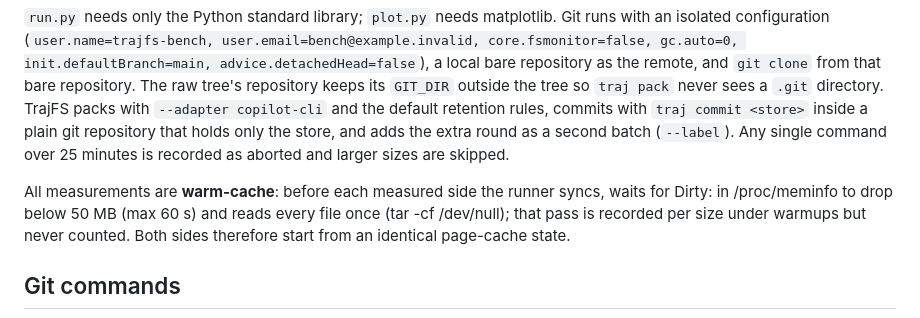
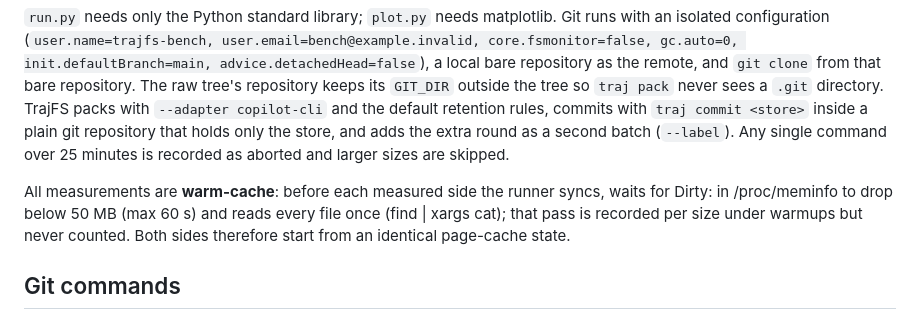
Before and after one commit to jingliu9/TrajFS, a Markdown page: docs/benchmarks/README.md, the part around the change. GitHub-like rendering.

```diff
--- a/docs/benchmarks/README.md
+++ b/docs/benchmarks/README.md
@@ -24,7 +24,7 @@ python3 bench/plot.py            # newest bench/results/*.json -> docs/benchmark
 
 `run.py` needs only the Python standard library; `plot.py` needs matplotlib. Git runs with an isolated configuration (`user.name=trajfs-bench, user.email=bench@example.invalid, core.fsmonitor=false, gc.auto=0, init.defaultBranch=main, advice.detachedHead=false`), a local bare repository as the remote, and `git clone` from that bare repository. The raw tree's repository keeps its `GIT_DIR` outside the tree so `traj pack` never sees a `.git` directory. TrajFS packs with `--adapter copilot-cli` and the default retention rules, commits with `traj commit <store>` inside a plain git repository that holds only the store, and adds the extra round as a second batch (`--label`). Any single command over 25 minutes is recorded as aborted and larger sizes are skipped.
 
-All measurements are **warm-cache**: before each measured side the runner syncs, waits for Dirty: in /proc/meminfo to drop below 50 MB (max 60 s) and reads every file once (tar -cf /dev/null); that pass is recorded per size under warmups but never counted. Both sides therefore start from an identical page-cache state.
+All measurements are **warm-cache**: before each measured side the runner syncs, waits for Dirty: in /proc/meminfo to drop below 50 MB (max 60 s) and reads every file once (find | xargs cat); that pass is recorded per size under warmups but never counted. Both sides therefore start from an identical page-cache state.
 
 ## Git commands
 
```
Also changed, not shown: README.md (+9 -0 lines), bench/README.md (+13 -1 lines), docs/benchmarks/git-at-scale.md (added, +66 -0 lines), demo/trajfs-demo.gif, docs/benchmarks/git-index-scale.png (added), 7 other files.
